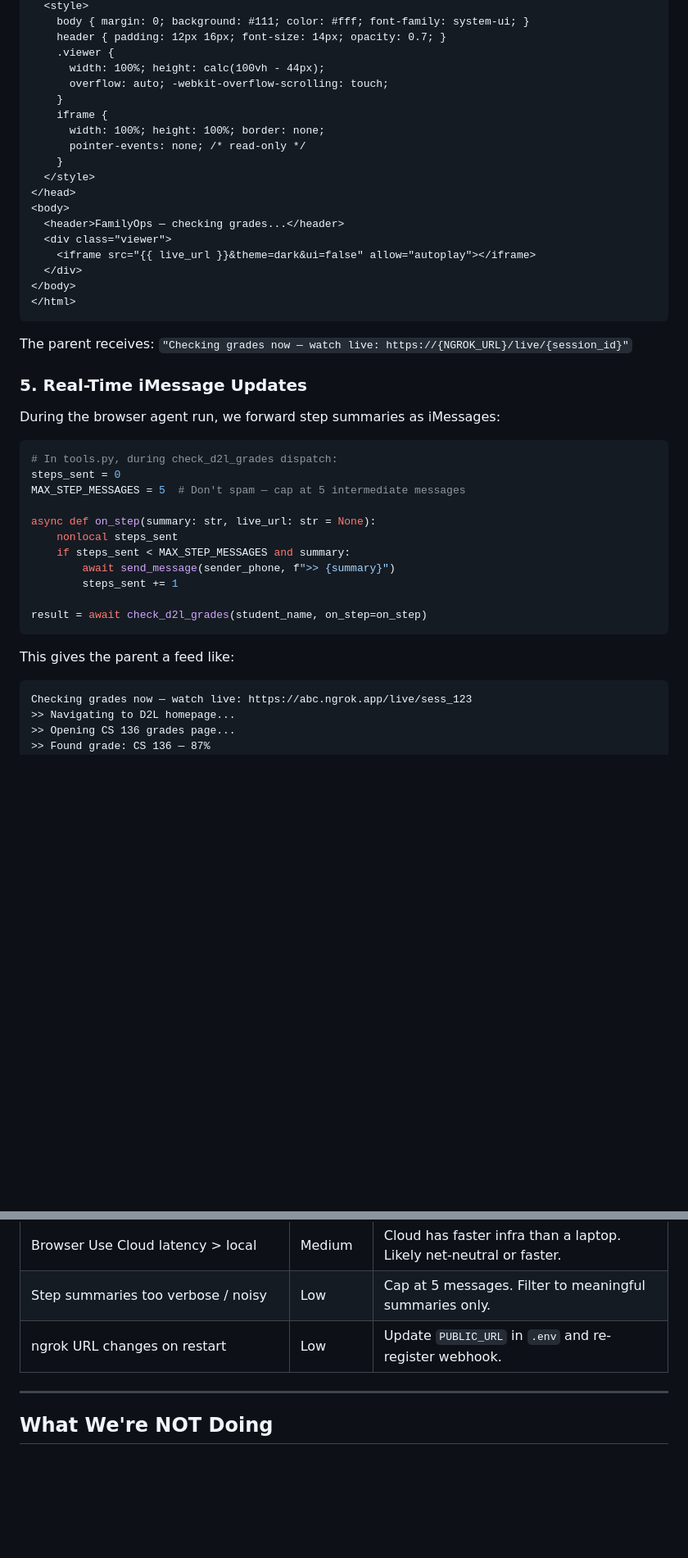
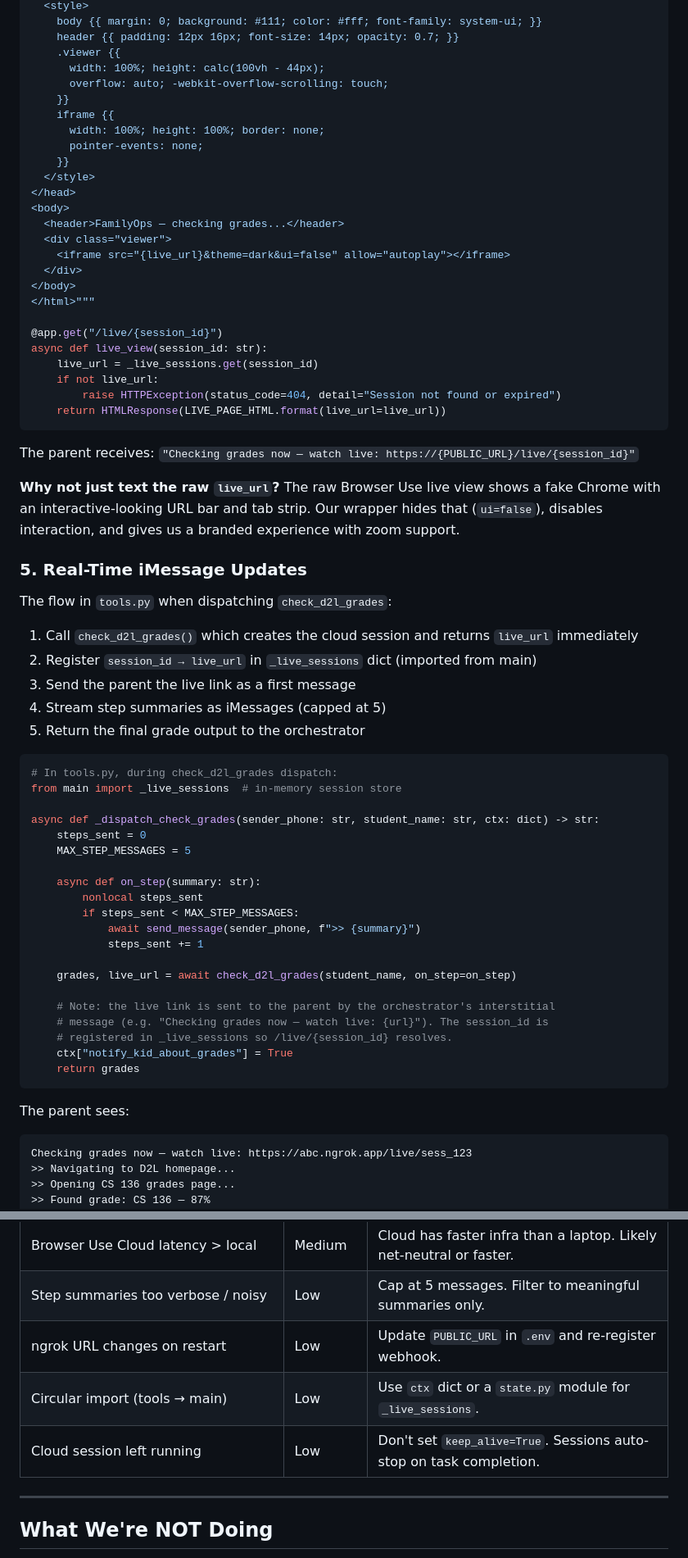
Before and after one commit to FuJacob/yc, a Markdown page: RFC-1.md, 2 parts joined by grey strips. Shown at 82% size. GitHub-like rendering; blank space fills up the shorter version.

````diff
--- a/RFC-1.md
+++ b/RFC-1.md
@@ -139,46 +204,72 @@ Host a minimal page at `GET /live/{session_id}` that:
   <style>
-    body { margin: 0; background: #111; color: #fff; font-family: system-ui; }
-    header { padding: 12px 16px; font-size: 14px; opacity: 0.7; }
-    .viewer {
+    body {{ margin: 0; background: #111; color: #fff; font-family: system-ui; }}
+    header {{ padding: 12px 16px; font-size: 14px; opacity: 0.7; }}
+    .viewer {{
       width: 100%; height: calc(100vh - 44px);
       overflow: auto; -webkit-overflow-scrolling: touch;
-    }
-    iframe {
+    }}
+    iframe {{
       width: 100%; height: 100%; border: none;
-      pointer-events: none; /* read-only */
-    }
+      pointer-events: none;
+    }}
   </style>
 </head>
 <body>
   <header>FamilyOps — checking grades...</header>
   <div class="viewer">
-    <iframe src="{{ live_url }}&theme=dark&ui=false" allow="autoplay"></iframe>
+    <iframe src="{live_url}&theme=dark&ui=false" allow="autoplay"></iframe>
   </div>
 </body>
-</html>
+</html>"""
+
+@app.get("/live/{session_id}")
+async def live_view(session_id: str):
+    live_url = _live_sessions.get(session_id)
+    if not live_url:
+        raise HTTPException(status_code=404, detail="Session not found or expired")
+    return HTMLResponse(LIVE_PAGE_HTML.format(live_url=live_url))
 ```
 
-The parent receives: `"Checking grades now — watch live: https://{NGROK_URL}/live/{session_id}"`
+The parent receives: `"Checking grades now — watch live: https://{PUBLIC_URL}/live/{session_id}"`
+
+**Why not just text the raw `live_url`?** The raw Browser Use live view shows a fake Chrome
+with an interactive-looking URL bar and tab strip. Our wrapper hides that (`ui=false`),
+disables interaction, and gives us a branded experience with zoom support.
 
 ### 5. Real-Time iMessage Updates
 
-During the browser agent run, we forward step summaries as iMessages:
+The flow in `tools.py` when dispatching `check_d2l_grades`:
+
+1. Call `check_d2l_grades()` which creates the cloud session and returns `live_url` immediately
+2. Register `session_id → live_url` in `_live_sessions` dict (imported from main)
+3. Send the parent the live link as a first message
+4. Stream step summaries as iMessages (capped at 5)
+5. Return the final grade output to the orchestrator
 
 ```python
 # In tools.py, during check_d2l_grades dispatch:
-steps_sent = 0
-MAX_STEP_MESSAGES = 5  # Don't spam — cap at 5 intermediate messages
+from main import _live_sessions  # in-memory session store
 
-async def on_step(summary: str, live_url: str = None):
-    nonlocal steps_sent
-    if steps_sent < MAX_STEP_MESSAGES and summary:
-        await send_message(sender_phone, f">> {summary}")
-        steps_sent += 1
+async def _dispatch_check_grades(sender_phone: str, student_name: str, ctx: dict) -> str:
+    steps_sent = 0
+    MAX_STEP_MESSAGES = 5
 
-result = await check_d2l_grades(student_name, on_step=on_step)
+    async def on_step(summary: str):
+        nonlocal steps_sent
+        if steps_sent < MAX_STEP_MESSAGES:
+            await send_message(sender_phone, f">> {summary}")
+            steps_sent += 1
+
+    grades, live_url = await check_d2l_grades(student_name, on_step=on_step)
+
+    # Note: the live link is sent to the parent by the orchestrator's interstitial
+    # message (e.g. "Checking grades now — watch live: {url}"). The session_id is
+    # registered in _live_sessions so /live/{session_id} resolves.
+    ctx["notify_kid_about_grades"] = True
+    return grades
 ```
 
-This gives the parent a feed like:
+The parent sees:
 ```
 Checking grades now — watch live: https://abc.ngrok.app/live/sess_123
 >> Navigating to D2L homepage...
@@ -250,6 +359,8 @@ PUBLIC_URL = _env("PUBLIC_URL", default="http://localhost:8000")
 | Browser Use Cloud latency > local | Medium | Cloud has faster infra than a laptop. Likely net-neutral or faster. |
 | Step summaries too verbose / noisy | Low | Cap at 5 messages. Filter to meaningful summaries only. |
 | ngrok URL changes on restart | Low | Update `PUBLIC_URL` in `.env` and re-register webhook. |
+| Circular import (tools → main) | Low | Use `ctx` dict or a `state.py` module for `_live_sessions`. |
+| Cloud session left running | Low | Don't set `keep_alive=True`. Sessions auto-stop on task completion. |
 
 ---
 
````
Also changed, not shown: other parts of RFC-1.md (+108 -25 lines).
